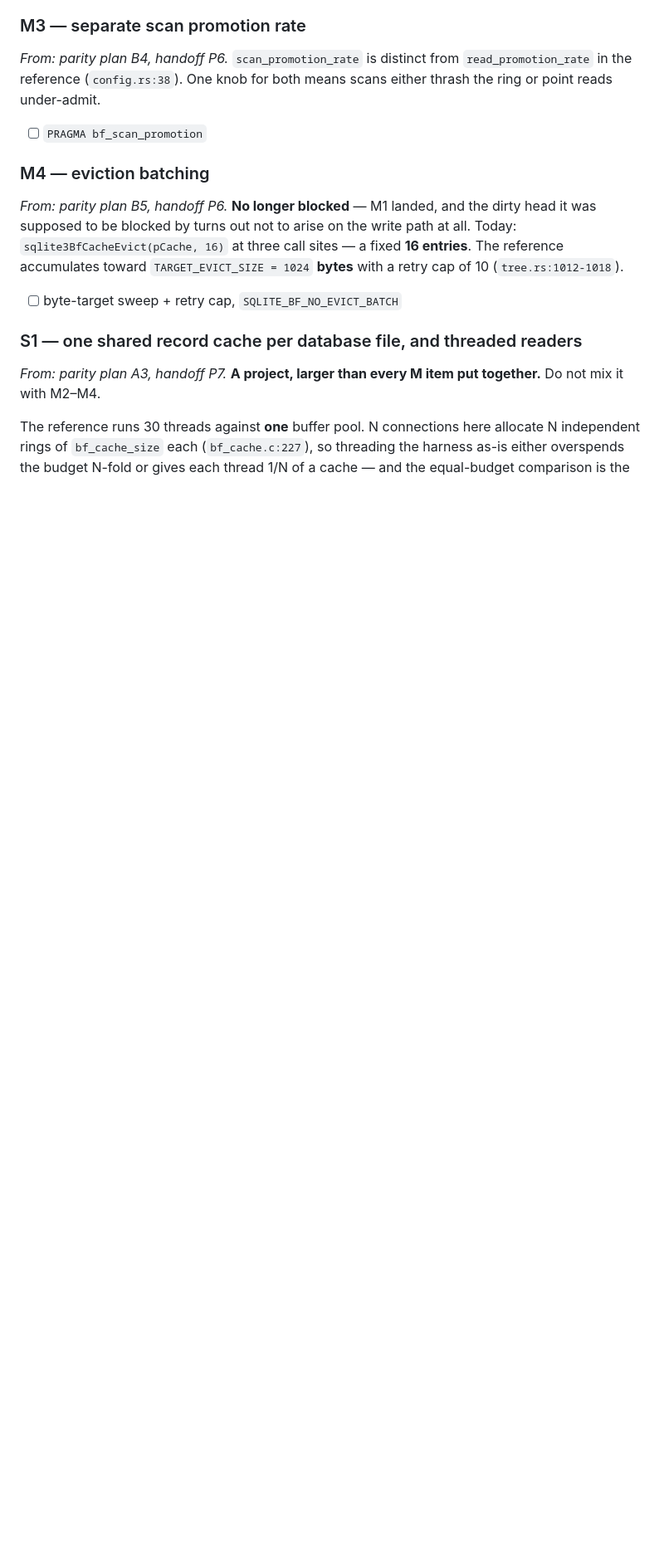
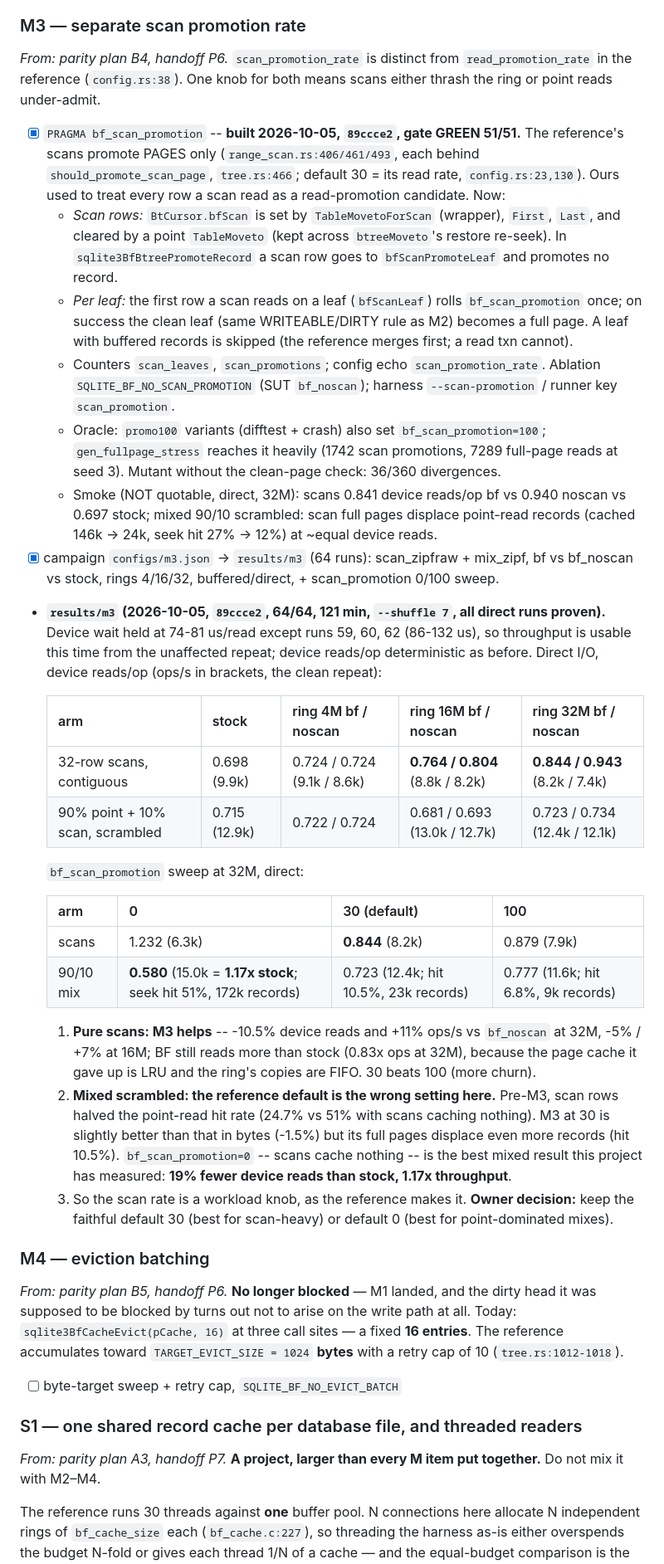
Before and after one commit to el-yawd/sqlite-bftree, a Markdown page: BF_TREE_V2_PLAN.md, the part around one of its changes. Shown at 83% size. Drawn GitHub-style; blank space fills up the shorter version.

Commit message:
plan: M3 built and measured (results/m3) -- scans -10.5% device reads; scan_promotion=0 gives 1.17x stock on a 90/10 mix
Co-Authored-By: Claude Opus 5.5 (1M context) <noreply@anthropic.com>

```diff
--- a/BF_TREE_V2_PLAN.md
+++ b/BF_TREE_V2_PLAN.md
@@ -1275,7 +1275,54 @@ merging into a base page that then goes to the WAL as a page image.
 `read_promotion_rate` in the reference (`config.rs:38`).  One knob for both means scans either
 thrash the ring or point reads under-admit.
 
-- [ ] `PRAGMA bf_scan_promotion`
+- [x] `PRAGMA bf_scan_promotion` -- **built 2026-10-05, `89ccce2`, gate GREEN 51/51.**
+  The reference's scans promote PAGES only (`range_scan.rs:406/461/493`, each behind
+  `should_promote_scan_page`, `tree.rs:466`; default 30 = its read rate, `config.rs:23,130`).
+  Ours used to treat every row a scan read as a read-promotion candidate.  Now:
+  - *Scan rows:* `BtCursor.bfScan` is set by `TableMovetoForScan` (wrapper), `First`, `Last`, and
+    cleared by a point `TableMoveto` (kept across `btreeMoveto`'s restore re-seek).  In
+    `sqlite3BfBtreePromoteRecord` a scan row goes to `bfScanPromoteLeaf` and promotes no record.
+  - *Per leaf:* the first row a scan reads on a leaf (`bfScanLeaf`) rolls `bf_scan_promotion`
+    once; on success the clean leaf (same WRITEABLE/DIRTY rule as M2) becomes a full page.
+    A leaf with buffered records is skipped (the reference merges first; a read txn cannot).
+  - Counters `scan_leaves`, `scan_promotions`; config echo `scan_promotion_rate`.  Ablation
+    `SQLITE_BF_NO_SCAN_PROMOTION` (SUT `bf_noscan`); harness `--scan-promotion` /
+    runner key `scan_promotion`.
+  - Oracle: `promo100` variants (difftest + crash) also set `bf_scan_promotion=100`;
+    `gen_fullpage_stress` reaches it heavily (1742 scan promotions, 7289 full-page reads at
+    seed 3).  Mutant without the clean-page check: 36/360 divergences.
+  - Smoke (NOT quotable, direct, 32M): scans 0.841 device reads/op bf vs 0.940 noscan vs
+    0.697 stock; mixed 90/10 scrambled: scan full pages displace point-read records (cached
+    146k -> 24k, seek hit 27% -> 12%) at ~equal device reads.
+- [x] campaign `configs/m3.json` -> `results/m3` (64 runs): scan_zipfraw + mix_zipf, bf vs
+      bf_noscan vs stock, rings 4/16/32, buffered/direct, + scan_promotion 0/100 sweep.
+- **`results/m3` (2026-10-05, `89ccce2`, 64/64, 121 min, `--shuffle 7`, all direct runs proven).**
+  Device wait held at 74-81 us/read except runs 59, 60, 62 (86-132 us), so throughput is
+  usable this time from the unaffected repeat; device reads/op deterministic as before.
+  Direct I/O, device reads/op (ops/s in brackets, the clean repeat):
+
+  | arm | stock | ring 4M bf / noscan | ring 16M bf / noscan | ring 32M bf / noscan |
+  |---|---|---|---|---|
+  | 32-row scans, contiguous | 0.698 (9.9k) | 0.724 / 0.724 (9.1k / 8.6k) | **0.764 / 0.804** (8.8k / 8.2k) | **0.844 / 0.943** (8.2k / 7.4k) |
+  | 90% point + 10% scan, scrambled | 0.715 (12.9k) | 0.722 / 0.724 | 0.681 / 0.693 (13.0k / 12.7k) | 0.723 / 0.734 (12.4k / 12.1k) |
+
+  `bf_scan_promotion` sweep at 32M, direct:
+
+  | arm | 0 | 30 (default) | 100 |
+  |---|---|---|---|
+  | scans | 1.232 (6.3k) | **0.844** (8.2k) | 0.879 (7.9k) |
+  | 90/10 mix | **0.580** (15.0k = **1.17x stock**; seek hit 51%, 172k records) | 0.723 (12.4k; hit 10.5%, 23k records) | 0.777 (11.6k; hit 6.8%, 9k records) |
+
+  1. **Pure scans: M3 helps** -- -10.5% device reads and +11% ops/s vs `bf_noscan` at 32M,
+     -5% / +7% at 16M; BF still reads more than stock (0.83x ops at 32M), because the
+     page cache it gave up is LRU and the ring's copies are FIFO.  30 beats 100 (more churn).
+  2. **Mixed scrambled: the reference default is the wrong setting here.**  Pre-M3, scan rows
+     halved the point-read hit rate (24.7% vs 51% with scans caching nothing).  M3 at 30 is
+     slightly better than that in bytes (-1.5%) but its full pages displace even more records
+     (hit 10.5%).  `bf_scan_promotion=0` -- scans cache nothing -- is the best mixed result
+     this project has measured: **19% fewer device reads than stock, 1.17x throughput**.
+  3. So the scan rate is a workload knob, as the reference makes it.  **Owner decision:** keep
+     the faithful default 30 (best for scan-heavy) or default 0 (best for point-dominated mixes).
 
 ### M4 — eviction batching
 *From: parity plan B5, handoff P6.*  **No longer blocked** — M1 landed, and the dirty head it
```
Also changed, not shown: other parts of BF_TREE_V2_PLAN.md (+8 -0 lines).
